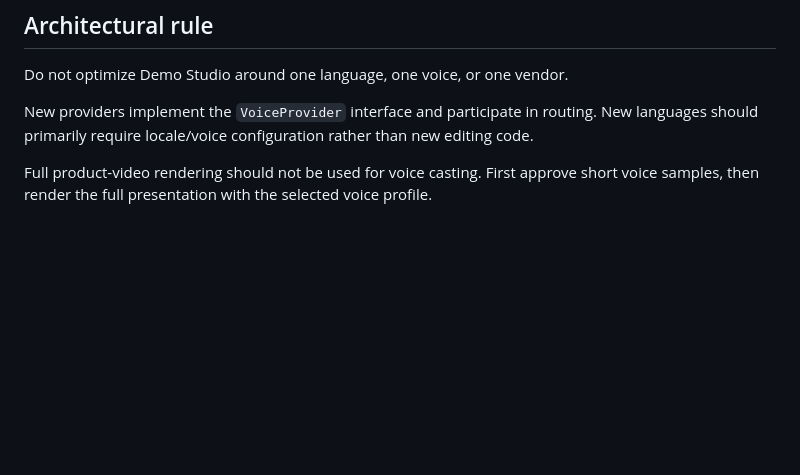
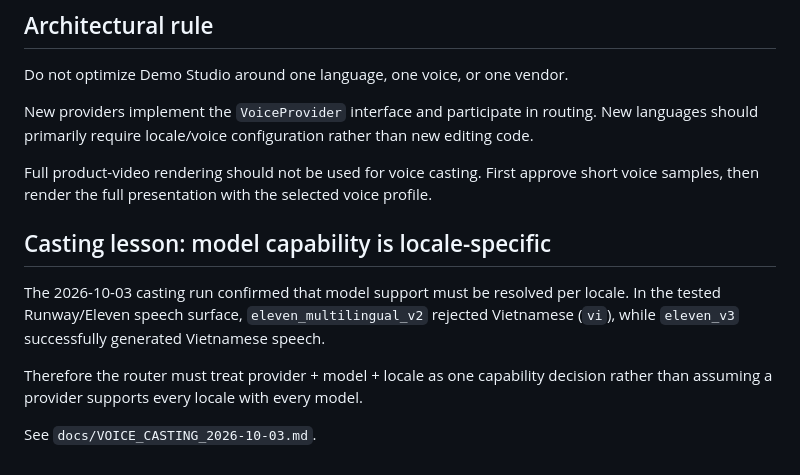
Before and after one commit to mirozdanie6v/VIIVERSION_Demo_Studio, a Markdown page: docs/VOICE_ENGINE.md, the part around the change. Rendered like a GitHub page; blank space fills up the shorter version.

Commit message:
Document locale-specific TTS model routing constraint

```diff
--- a/docs/VOICE_ENGINE.md
+++ b/docs/VOICE_ENGINE.md
@@ -165,3 +165,12 @@ Do not optimize Demo Studio around one language, one voice, or one vendor.
 New providers implement the `VoiceProvider` interface and participate in routing. New languages should primarily require locale/voice configuration rather than new editing code.
 
 Full product-video rendering should not be used for voice casting. First approve short voice samples, then render the full presentation with the selected voice profile.
+
+
+## Casting lesson: model capability is locale-specific
+
+The 2026-10-03 casting run confirmed that model support must be resolved per locale. In the tested Runway/Eleven speech surface, `eleven_multilingual_v2` rejected Vietnamese (`vi`), while `eleven_v3` successfully generated Vietnamese speech.
+
+Therefore the router must treat provider + model + locale as one capability decision rather than assuming a provider supports every locale with every model.
+
+See `docs/VOICE_CASTING_2026-10-03.md`.
```
